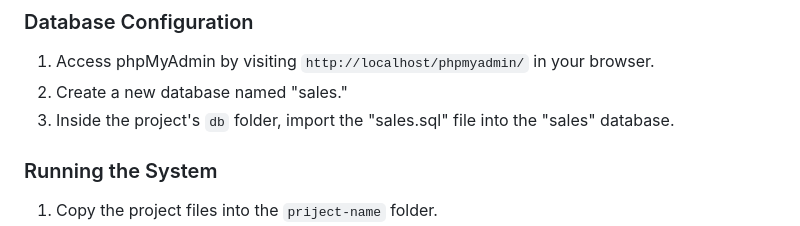
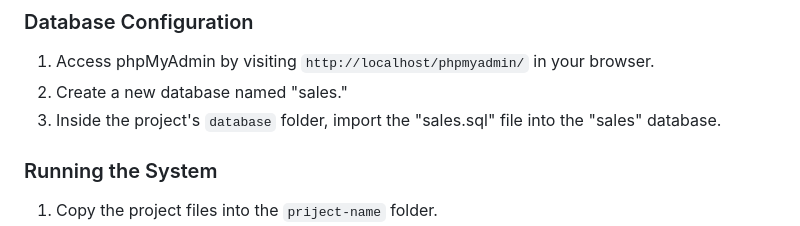
Before and after one commit to faisal-gits/Simple-POS-and-Inventory-Management-System, a Markdown page: README.md, the part around the change. Drawn GitHub-style.

```diff
--- a/README.md
+++ b/README.md
@@ -49,7 +49,7 @@ The purpose of this system is to provide an efficient and user-friendly solution
 ### Database Configuration
 1. Access phpMyAdmin by visiting `http://localhost/phpmyadmin/` in your browser.
 2. Create a new database named "sales."
-3. Inside the project's `db` folder, import the "sales.sql" file into the "sales" database.
+3. Inside the project's `database` folder, import the "sales.sql" file into the "sales" database.
 
 ### Running the System
 1. Copy the project files into the `priject-name` folder.
```
